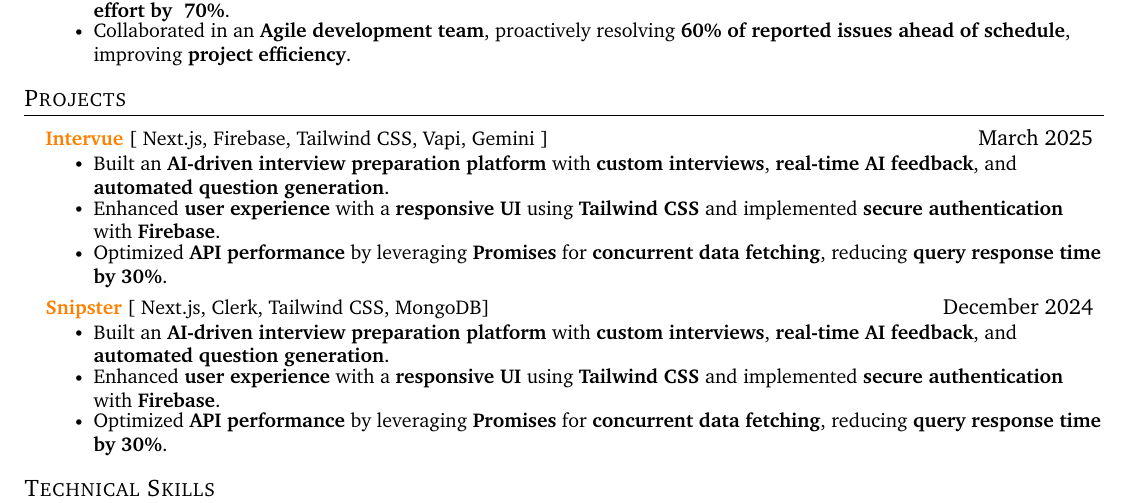
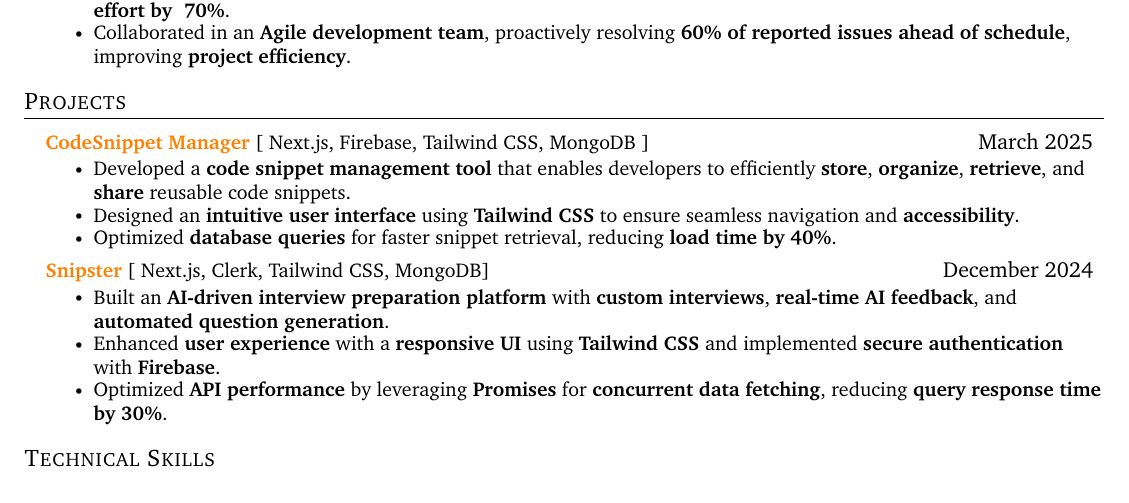
Before and after one commit to rht-21/resume, a LaTeX CV (resume.tex): part of the page, cut so that both start at the same text. Compiled offline with pdfLaTeX.

Commit message:
Update resume.tex

```diff
--- a/resume.tex
+++ b/resume.tex
@@ -153,11 +153,11 @@
 \resumeSubHeadingListStart
 
 \resumeProjectHeading
-{\textbf{\href{https://intervue.rht21.xyz}{Intervue}} {[ Next.js, Firebase, Tailwind CSS, Vapi, Gemini ]}}{March 2025}
+{\textbf{\href{https://yourprojectlink.com}{CodeSnippet Manager}} {[ Next.js, Firebase, Tailwind CSS, MongoDB ]}}{March 2025}
 \resumeItemListStart
-    \resumeItem{Built an \textbf{AI-driven interview preparation platform} with \textbf{custom interviews}, \textbf{real-time AI feedback}, and \textbf{automated question generation}.}
-    \resumeItem{Enhanced \textbf{user experience} with a \textbf{responsive UI} using \textbf{Tailwind CSS} and implemented \textbf{secure authentication} with \textbf{Firebase}.}
-    \resumeItem{Optimized \textbf{API performance} by leveraging \textbf{Promises} for \textbf{concurrent data fetching}, reducing \textbf{query response time by 30\%}.}
+    \resumeItem{Developed a \textbf{code snippet management tool} that enables developers to efficiently \textbf{store}, \textbf{organize}, \textbf{retrieve}, and \textbf{share} reusable code snippets.}
+    \resumeItem{Designed an \textbf{intuitive user interface} using \textbf{Tailwind CSS} to ensure seamless navigation and \textbf{accessibility}.}
+    \resumeItem{Optimized \textbf{database queries} for faster snippet retrieval, reducing \textbf{load time by 40\%}.}
 \resumeItemListEnd
 
 \resumeProjectHeading
```
